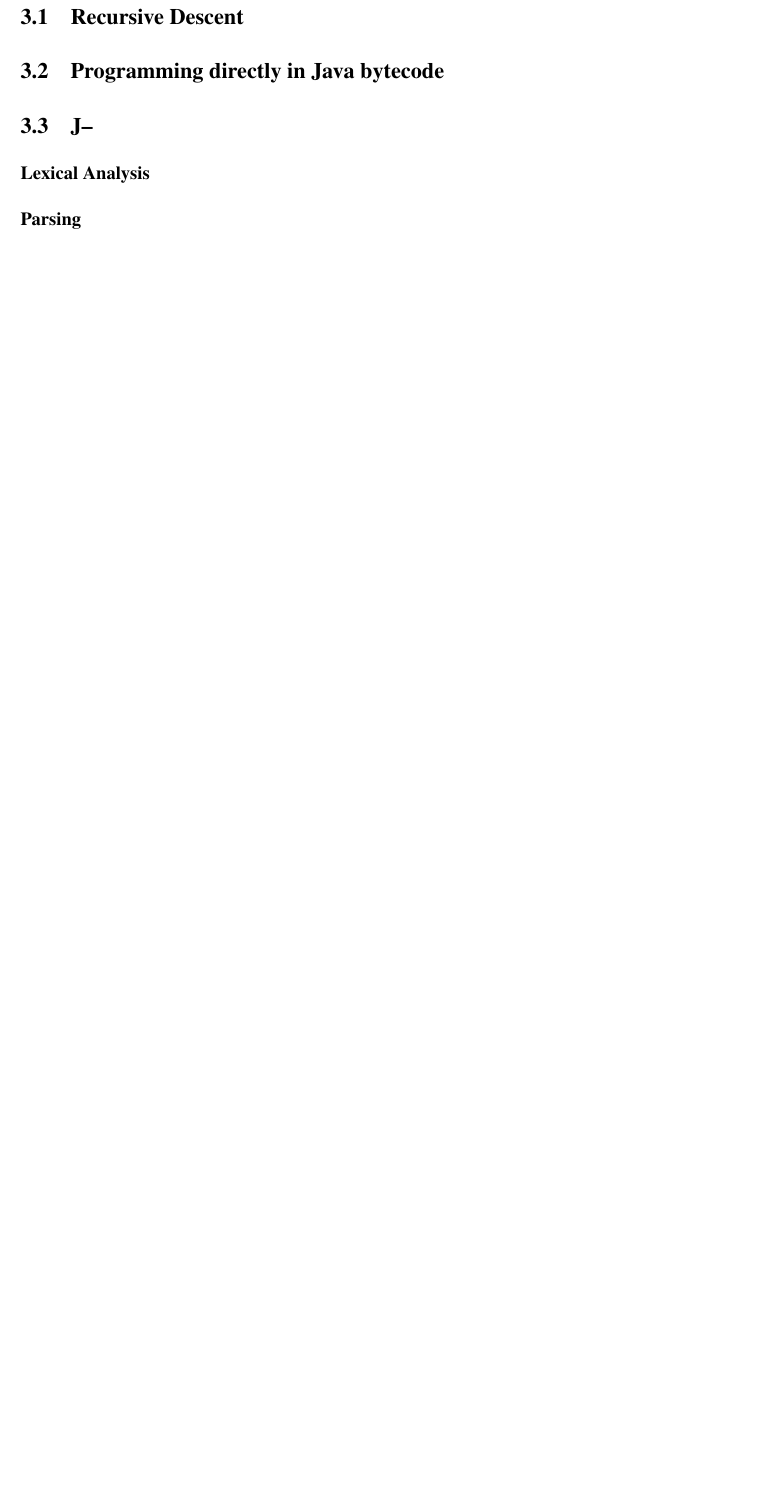
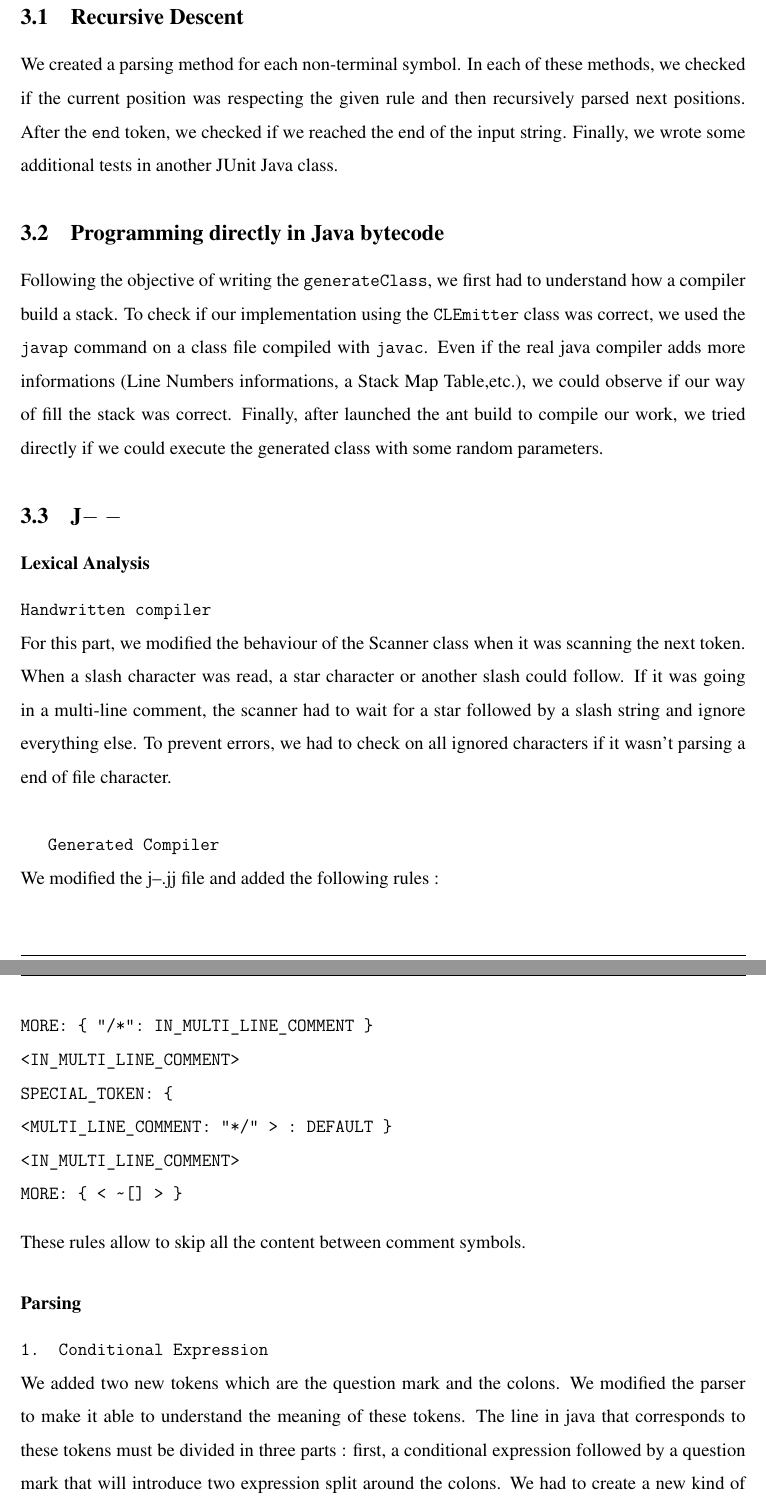
Before and after one commit to BenBauf/LINGI2132-Langage_-_trad, a LaTeX problem sheet (Assignment_2/report/travail.tex, which reads Assignment_2/report/programming-part.tex): part of page 9 of 9 before the commit and two parts of pages 9 and 10 of 11 after it, the two joined at a grey line, cut so that both start at the same text, the shorter picture padded with empty space. Compiled offline with pdfLaTeX; a LaTeX package or settings file that is missing is left out.

Commit message:
Report lvl 4

```diff
--- a/Assignment_2/report/programming-part.tex
+++ b/Assignment_2/report/programming-part.tex
@@ -1,2 +1,27 @@
 \section{Programming Part}
 \subsection{Recursive Descent}
+We created a parsing method for each non-terminal symbol. In each of these methods, we checked if the current position was respecting the given rule and then recursively parsed next positions. After the \texttt{end} token, we checked if we reached the end of the input string. Finally, we wrote some additional tests in another JUnit Java class.
+
+\subsection{Programming directly in Java bytecode}
+Following the objective of writing the \texttt{generateClass}, we first had to understand how a compiler build a stack. To check if our implementation using the \texttt{CLEmitter} class was correct, we used the \texttt{javap} command on a class file compiled with \texttt{javac}. Even if the real java compiler adds more informations (Line Numbers informations, a Stack Map Table,etc.), we could observe if our way of fill the stack was correct. Finally, after launched the ant build to compile our work, we tried directly if we could execute the generated class with some random parameters.
+
+\subsection{J$-$ $-$}
+\subsubsection{Lexical Analysis}
+\texttt{Handwritten compiler} \\
+For this part, we modified the behaviour of the Scanner class when it was scanning the next token. When a slash character was read, a star character or another slash could follow. If it was going in a multi-line comment, the scanner had to wait for a star followed by a slash string and ignore everything else. To prevent errors, we had to check on all ignored characters if it wasn't parsing a end of file character.\\
+
+\texttt{Generated Compiler} \\
+We modified the j--.jj file and added the following rules :
+\begin{verbatim}
+MORE: { "/*": IN_MULTI_LINE_COMMENT }
+<IN_MULTI_LINE_COMMENT>
+SPECIAL_TOKEN: {
+<MULTI_LINE_COMMENT: "*/" > : DEFAULT }
+<IN_MULTI_LINE_COMMENT>
+MORE: { < ~[] > }
+\end{verbatim}
+These rules allow to skip all the content between comment symbols.
+
+\subsubsection{Parsing}
+\texttt{1. Conditional Expression}\\
+We added two new tokens which are the question mark and the colons. We modified the parser to make it able to understand the meaning of these tokens. The line in java that corresponds to these tokens must be divided in three parts : first, a conditional expression followed by a question mark that will introduce two expression split around the colons. We had to create a new kind of expression which is \texttt{JConditionalExpression}. It corresponds to the AST node of this conditional expression. To support multiple type returns, we don't check if the same type is returned in all cases. As a choice of implementation, we force the final type of representation to be the one in the \textsc{then} part of the conditional expression. \\
@@ -3,13 +33,5 @@
 
 
-\subsection{Programming directly in Java bytecode}
-
-
-\subsection{J--}
-\subsubsection{Lexical Analysis}
-
-\subsubsection{Parsing}
-
-\subsubsection{Semantic Analysis + JVM­Code Generation}
+\subsubsection{Semantic Analysis + JVMCode Generation}
 
 \subsubsection{Testing}
```
Also changed, not shown: Assignment_2/report/travail.pdf, Assignment_2/report/programming-part.tex (5 more changed lines), 7 other files.
